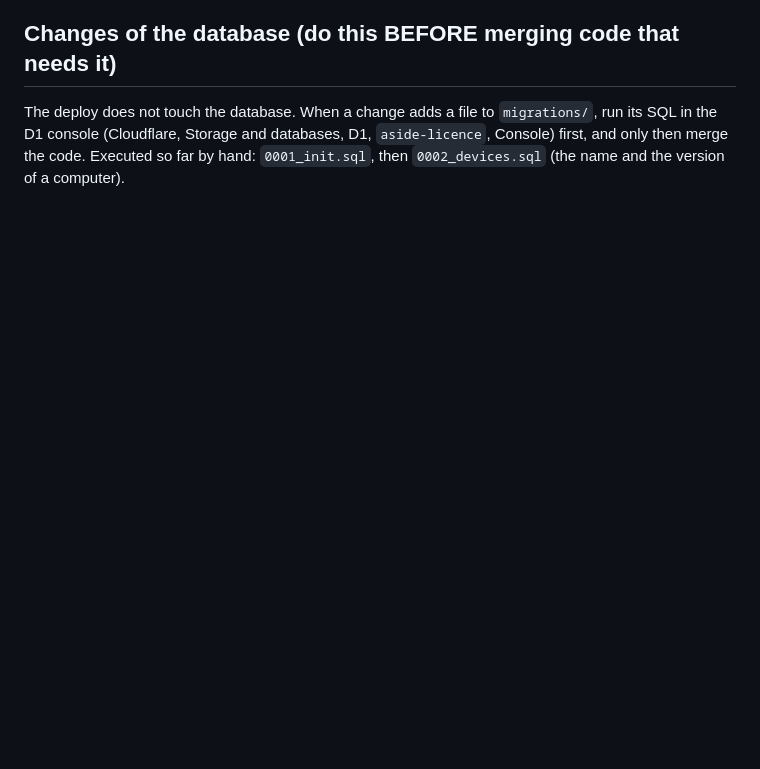
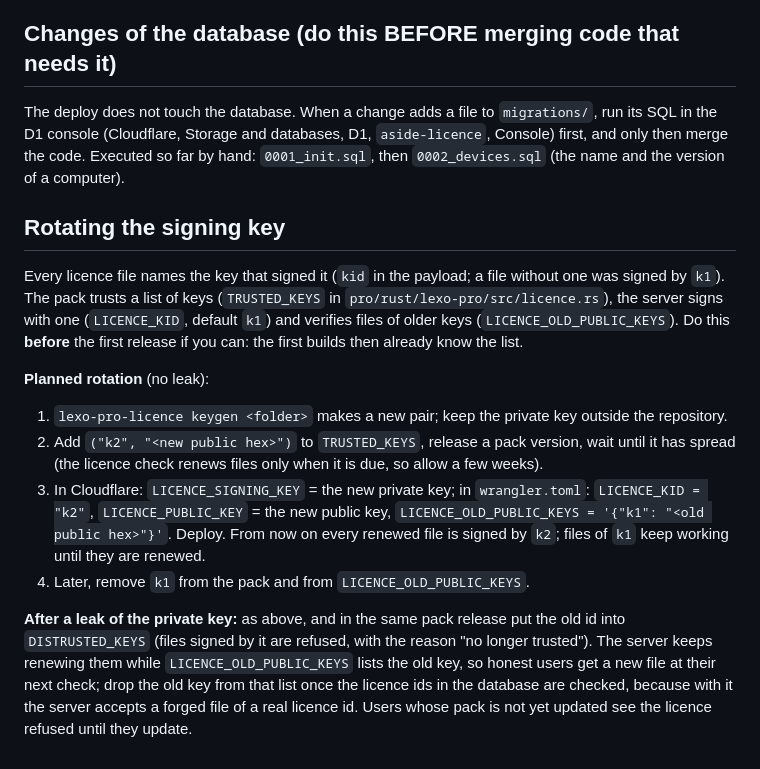
Before and after one commit to Filiposakkq/Lexo-Private, a Markdown page: server/README.md, the part around the change. Drawn GitHub-style; blank space fills up the shorter version.

Commit message:
docs: rotating the signing key (server README)
Co-Authored-By: Claude Sonnet 5.5 <noreply@anthropic.com>

```diff
--- a/server/README.md
+++ b/server/README.md
@@ -54,3 +54,15 @@ The admin page is `https://api.aside.filiposakkq.dev/admin`: type the admin toke
 ## Changes of the database (do this BEFORE merging code that needs it)
 
 The deploy does not touch the database. When a change adds a file to `migrations/`, run its SQL in the D1 console (Cloudflare, Storage and databases, D1, `aside-licence`, Console) first, and only then merge the code. Executed so far by hand: `0001_init.sql`, then `0002_devices.sql` (the name and the version of a computer).
+
+## Rotating the signing key
+
+Every licence file names the key that signed it (`kid` in the payload; a file without one was signed by `k1`). The pack trusts a list of keys (`TRUSTED_KEYS` in `pro/rust/lexo-pro/src/licence.rs`), the server signs with one (`LICENCE_KID`, default `k1`) and verifies files of older keys (`LICENCE_OLD_PUBLIC_KEYS`). Do this **before** the first release if you can: the first builds then already know the list.
+
+**Planned rotation** (no leak):
+1. `lexo-pro-licence keygen <folder>` makes a new pair; keep the private key outside the repository.
+2. Add `("k2", "<new public hex>")` to `TRUSTED_KEYS`, release a pack version, wait until it has spread (the licence check renews files only when it is due, so allow a few weeks).
+3. In Cloudflare: `LICENCE_SIGNING_KEY` = the new private key; in `wrangler.toml`: `LICENCE_KID = "k2"`, `LICENCE_PUBLIC_KEY` = the new public key, `LICENCE_OLD_PUBLIC_KEYS = '{"k1": "<old public hex>"}'`. Deploy. From now on every renewed file is signed by `k2`; files of `k1` keep working until they are renewed.
+4. Later, remove `k1` from the pack and from `LICENCE_OLD_PUBLIC_KEYS`.
+
+**After a leak of the private key:** as above, and in the same pack release put the old id into `DISTRUSTED_KEYS` (files signed by it are refused, with the reason "no longer trusted"). The server keeps renewing them while `LICENCE_OLD_PUBLIC_KEYS` lists the old key, so honest users get a new file at their next check; drop the old key from that list once the licence ids in the database are checked, because with it the server accepts a forged file of a real licence id. Users whose pack is not yet updated see the licence refused until they update.
```
